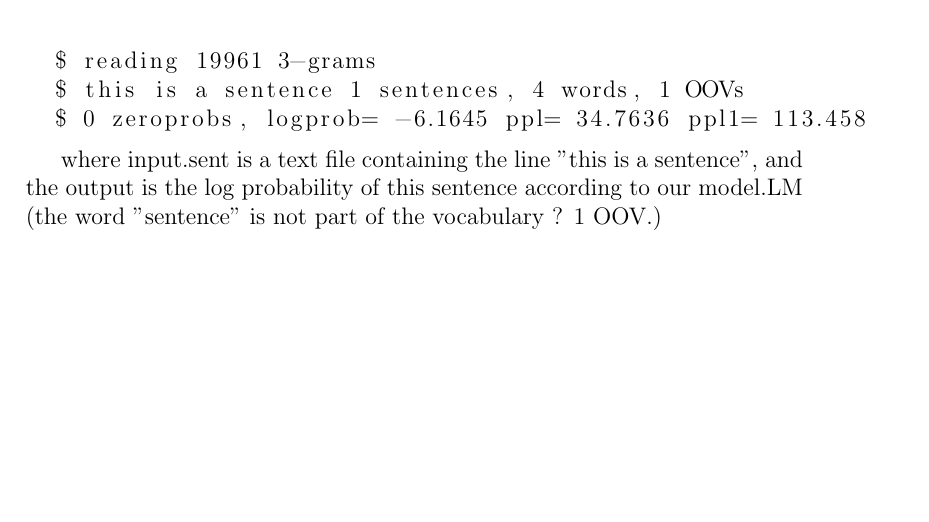
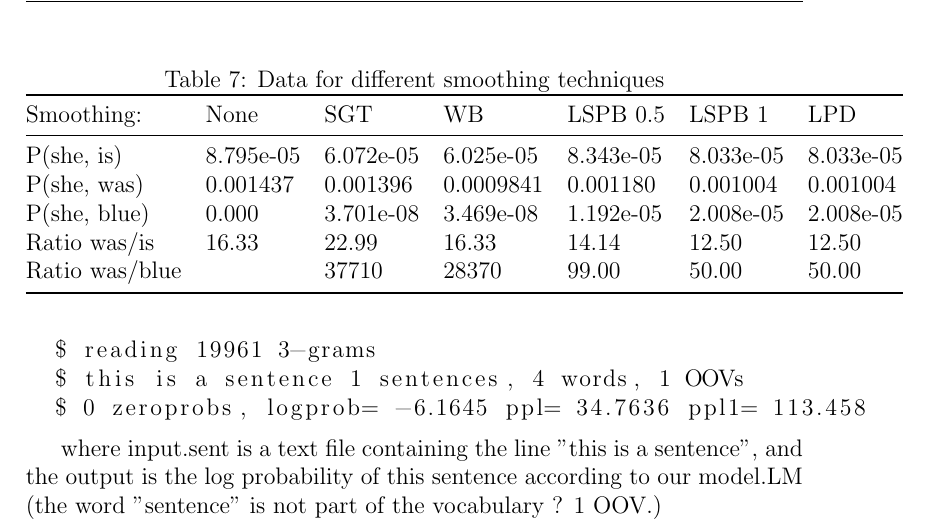
Before and after one commit to sofiabroome/wordpredictor, a LaTeX paper (latex/ai15-report-template.tex): part of page 10 of 11, cut at the place of the change, the shorter picture padded with empty space. Compiled offline with pdfLaTeX.

Commit message:
smoothing data added in table

```diff
--- a/latex/ai15-report-template.tex
+++ b/latex/ai15-report-template.tex
@@ -5,6 +5,7 @@
 \usepackage{graphics}
 \usepackage{fancyhdr}
 \usepackage{listings}
+\usepackage{booktabs}
 
 \graphicspath{{pictures/}}
 
@@ -326,6 +327,22 @@ Doing actual predictions with this framework proved to be a bit harder, we found
 \subsection{Experiments}
 \subsubsection{The corpora}
 \subsubsection{Example results}
+
+\begin{table}[]
+\centering
+\caption{Data for different smoothing techniques}
+\label{smoothingprobs}
+\begin{tabular}{@{}lllllll@{}}
+\toprule
+Smoothing:     & None      & SGT       & WB        & LSPB 0.5  & LSPB 1    & LPD       \\ \midrule
+P(she, is)     & 8.795e-05 & 6.072e-05 & 6.025e-05 & 8.343e-05 & 8.033e-05 & 8.033e-05 \\
+P(she, was)    & 0.001437  & 0.001396  & 0.0009841 & 0.001180  & 0.001004  & 0.001004  \\
+P(she, blue)   & 0.000     & 3.701e-08 & 3.469e-08 & 1.192e-05 & 2.008e-05 & 2.008e-05 \\
+Ratio was/is   & 16.33     & 22.99     & 16.33     & 14.14     & 12.50     & 12.50     \\
+Ratio was/blue &           & 37710     & 28370     & 99.00     & 50.00     & 50.00    \\ \bottomrule
+\end{tabular}
+\end{table}
+
 \subsection{Issues}
 
 \section{N-gram models with grammar constraints}
```
